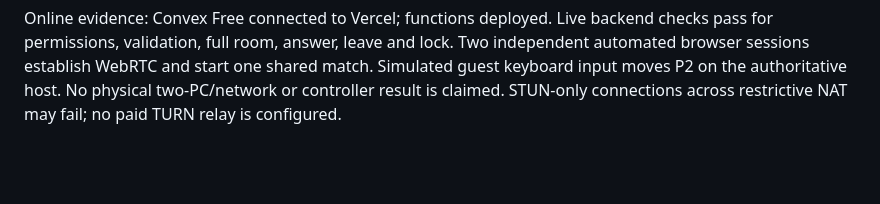
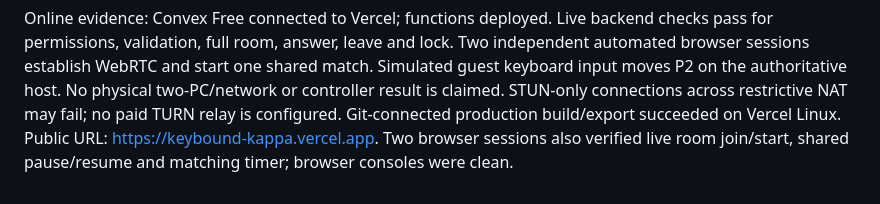
Before and after one commit to jesaias1/Keybound, a Markdown page: docs/PHASE1_ACCEPTANCE.md, the part around the change. GitHub-like rendering; blank space fills up the shorter version.

```diff
--- a/docs/PHASE1_ACCEPTANCE.md
+++ b/docs/PHASE1_ACCEPTANCE.md
@@ -59,3 +59,6 @@ Two independent automated browser sessions establish WebRTC and start one shared
 match. Simulated guest keyboard input moves P2 on the authoritative host.
 No physical two-PC/network or controller result is claimed. STUN-only connections
 across restrictive NAT may fail; no paid TURN relay is configured.
+Git-connected production build/export succeeded on Vercel Linux. Public URL:
+https://keybound-kappa.vercel.app. Two browser sessions also verified live room
+join/start, shared pause/resume and matching timer; browser consoles were clean.
```
Also changed, not shown: README.md (+2 -0 lines), docs/HANDOFF.md (+4 -0 lines).
